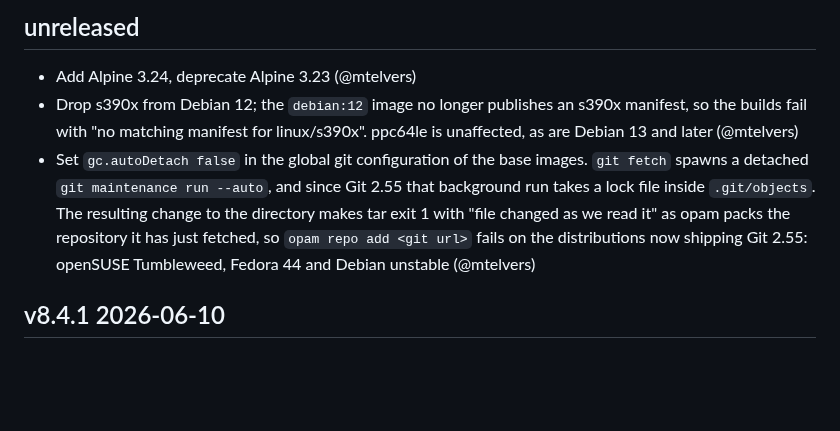
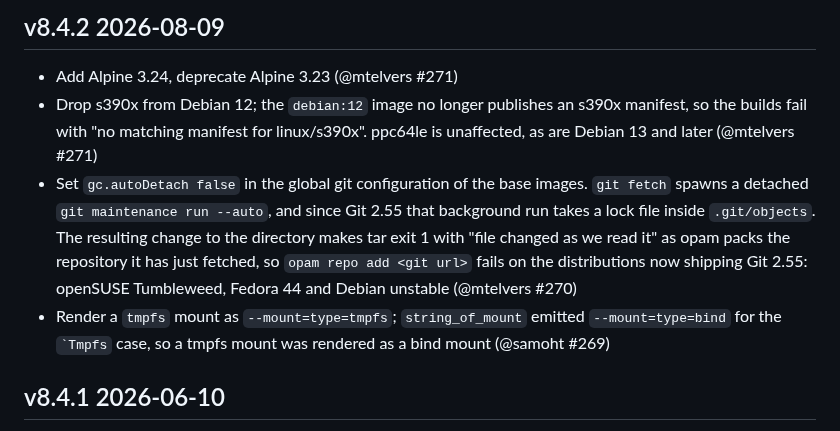
Before and after one commit to ocurrent/ocaml-dockerfile, a Markdown page: CHANGES.md, the part around the change. GitHub-like rendering; blank space fills up the shorter version.

Commit message:
Update CHANGES.md before 8.4.2 release

```diff
--- a/CHANGES.md
+++ b/CHANGES.md
@@ -1,11 +1,11 @@
-unreleased
-----------
+v8.4.2 2026-08-09
+-----------------
 
-- Add Alpine 3.24, deprecate Alpine 3.23 (@mtelvers)
+- Add Alpine 3.24, deprecate Alpine 3.23 (@mtelvers #271)
 - Drop s390x from Debian 12; the `debian:12` image no longer publishes an
   s390x manifest, so the builds fail with "no matching manifest for
   linux/s390x". ppc64le is unaffected, as are Debian 13 and later
-  (@mtelvers)
+  (@mtelvers #271)
 - Set `gc.autoDetach false` in the global git configuration of the base
   images. `git fetch` spawns a detached `git maintenance run --auto`, and
   since Git 2.55 that background run takes a lock file inside
@@ -13,7 +13,10 @@ unreleased
   with "file changed as we read it" as opam packs the repository it has
   just fetched, so `opam repo add <git url>` fails on the distributions
   now shipping Git 2.55: openSUSE Tumbleweed, Fedora 44 and Debian
-  unstable (@mtelvers)
+  unstable (@mtelvers #270)
+- Render a `tmpfs` mount as `--mount=type=tmpfs`; `string_of_mount` emitted
+  `--mount=type=bind` for the `` `Tmpfs `` case, so a tmpfs mount was
+  rendered as a bind mount (@samoht #269)
 
 v8.4.1 2026-06-10
 -----------------
```
